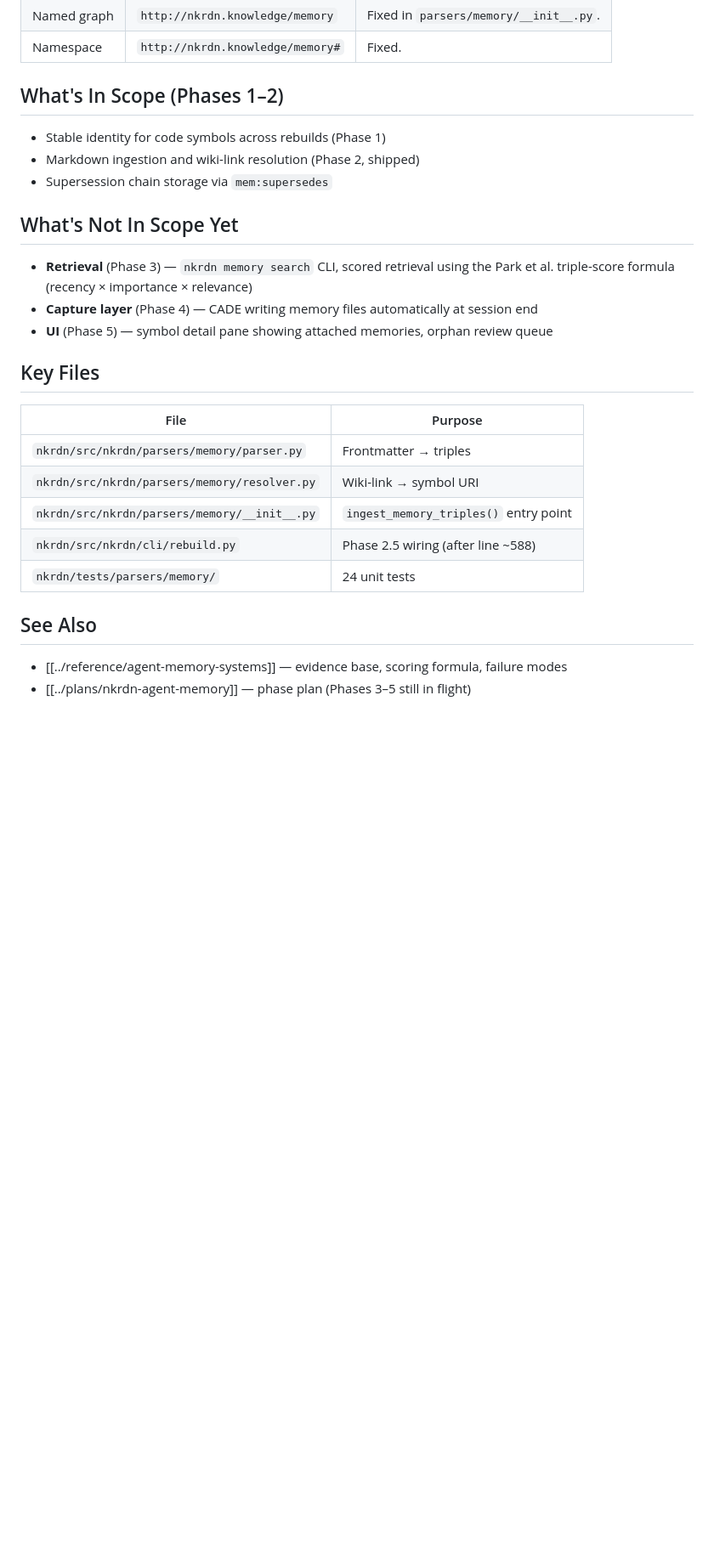
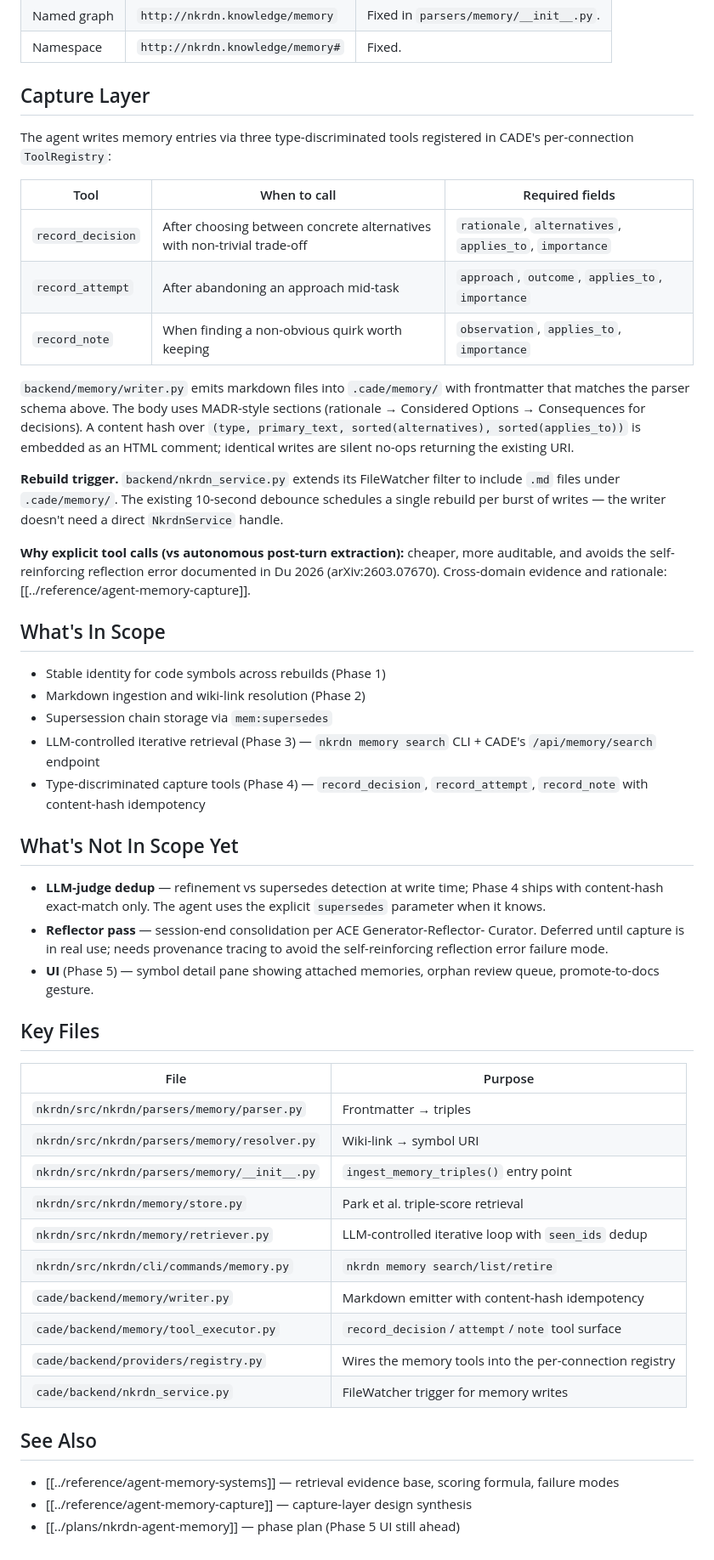
Before and after one commit to GTFerguson/cade, a Markdown page: docs/architecture/nkrdn-agent-memory.md, the part around the change. Shown at 85% size. Rendered like a GitHub page; blank space fills up the shorter version.

Commit message:
Docs: graduate Phase 4 — architecture doc updated, delete handoff
Phase 4 (capture layer) is shipped at aa1d11c. Per the handoff's own
graduation contract:

- docs/architecture/nkrdn-agent-memory.md now describes the capture layer:
  the three tools, the writer module, MADR-flavored body shape, content-hash
  idempotency, and the FileWatcher trigger path. Cross-references the
  research synthesis at docs/reference/agent-memory-capture.md.
- "What's In Scope" updated to include Phases 3 and 4. "What's Not In
  Scope Yet" narrowed to LLM-judge dedup, Reflector pass, and Phase 5 UI.
- Key Files table extended with the new cade-side modules.
- docs/plans/handoff/agent-memory-phase-4-capture.md deleted — its existence
  signals work-in-flight; absence signals done.

```diff
--- a/docs/architecture/nkrdn-agent-memory.md
+++ b/docs/architecture/nkrdn-agent-memory.md
@@ -106,17 +106,54 @@ Isolating memory triples in `http://nkrdn.knowledge/memory` keeps them easy to e
 | Named graph | `http://nkrdn.knowledge/memory` | Fixed in `parsers/memory/__init__.py`. |
 | Namespace | `http://nkrdn.knowledge/memory#` | Fixed. |
 
-## What's In Scope (Phases 1–2)
+## Capture Layer
+
+The agent writes memory entries via three type-discriminated tools registered
+in CADE's per-connection `ToolRegistry`:
+
+| Tool | When to call | Required fields |
+|---|---|---|
+| `record_decision` | After choosing between concrete alternatives with non-trivial trade-off | `rationale`, `alternatives`, `applies_to`, `importance` |
+| `record_attempt` | After abandoning an approach mid-task | `approach`, `outcome`, `applies_to`, `importance` |
+| `record_note` | When finding a non-obvious quirk worth keeping | `observation`, `applies_to`, `importance` |
+
+`backend/memory/writer.py` emits markdown files into `.cade/memory/` with
+frontmatter that matches the parser schema above. The body uses MADR-style
+sections (rationale → Considered Options → Consequences for decisions). A
+content hash over `(type, primary_text, sorted(alternatives), sorted(applies_to))`
+is embedded as an HTML comment; identical writes are silent no-ops returning
+the existing URI.
+
+**Rebuild trigger.** `backend/nkrdn_service.py` extends its FileWatcher
+filter to include `.md` files under `.cade/memory/`. The existing 10-second
+debounce schedules a single rebuild per burst of writes — the writer
+doesn't need a direct `NkrdnService` handle.
+
+**Why explicit tool calls (vs autonomous post-turn extraction):** cheaper,
+more auditable, and avoids the self-reinforcing reflection error documented
+in Du 2026 (arXiv:2603.07670). Cross-domain evidence and rationale:
+[[../reference/agent-memory-capture]].
+
+## What's In Scope
 
 - Stable identity for code symbols across rebuilds (Phase 1)
-- Markdown ingestion and wiki-link resolution (Phase 2, shipped)
+- Markdown ingestion and wiki-link resolution (Phase 2)
 - Supersession chain storage via `mem:supersedes`
+- LLM-controlled iterative retrieval (Phase 3) — `nkrdn memory search` CLI +
+  CADE's `/api/memory/search` endpoint
+- Type-discriminated capture tools (Phase 4) — `record_decision`,
+  `record_attempt`, `record_note` with content-hash idempotency
 
 ## What's Not In Scope Yet
 
-- **Retrieval** (Phase 3) — `nkrdn memory search` CLI, scored retrieval using the Park et al. triple-score formula (recency × importance × relevance)
-- **Capture layer** (Phase 4) — CADE writing memory files automatically at session end
-- **UI** (Phase 5) — symbol detail pane showing attached memories, orphan review queue
+- **LLM-judge dedup** — refinement vs supersedes detection at write time;
+  Phase 4 ships with content-hash exact-match only. The agent uses the
+  explicit `supersedes` parameter when it knows.
+- **Reflector pass** — session-end consolidation per ACE Generator-Reflector-
+  Curator. Deferred until capture is in real use; needs provenance tracing
+  to avoid the self-reinforcing reflection error failure mode.
+- **UI** (Phase 5) — symbol detail pane showing attached memories, orphan
+  review queue, promote-to-docs gesture.
 
 ## Key Files
 
@@ -125,10 +162,16 @@ Isolating memory triples in `http://nkrdn.knowledge/memory` keeps them easy to e
 | `nkrdn/src/nkrdn/parsers/memory/parser.py` | Frontmatter → triples |
 | `nkrdn/src/nkrdn/parsers/memory/resolver.py` | Wiki-link → symbol URI |
 | `nkrdn/src/nkrdn/parsers/memory/__init__.py` | `ingest_memory_triples()` entry point |
-| `nkrdn/src/nkrdn/cli/rebuild.py` | Phase 2.5 wiring (after line ~588) |
-| `nkrdn/tests/parsers/memory/` | 24 unit tests |
+| `nkrdn/src/nkrdn/memory/store.py` | Park et al. triple-score retrieval |
+| `nkrdn/src/nkrdn/memory/retriever.py` | LLM-controlled iterative loop with `seen_ids` dedup |
+| `nkrdn/src/nkrdn/cli/commands/memory.py` | `nkrdn memory search/list/retire` |
+| `cade/backend/memory/writer.py` | Markdown emitter with content-hash idempotency |
+| `cade/backend/memory/tool_executor.py` | `record_decision`/`attempt`/`note` tool surface |
+| `cade/backend/providers/registry.py` | Wires the memory tools into the per-connection registry |
+| `cade/backend/nkrdn_service.py` | FileWatcher trigger for memory writes |
 
 ## See Also
 
-- [[../reference/agent-memory-systems]] — evidence base, scoring formula, failure modes
-- [[../plans/nkrdn-agent-memory]] — phase plan (Phases 3–5 still in flight)
+- [[../reference/agent-memory-systems]] — retrieval evidence base, scoring formula, failure modes
+- [[../reference/agent-memory-capture]] — capture-layer design synthesis
+- [[../plans/nkrdn-agent-memory]] — phase plan (Phase 5 UI still ahead)
```
